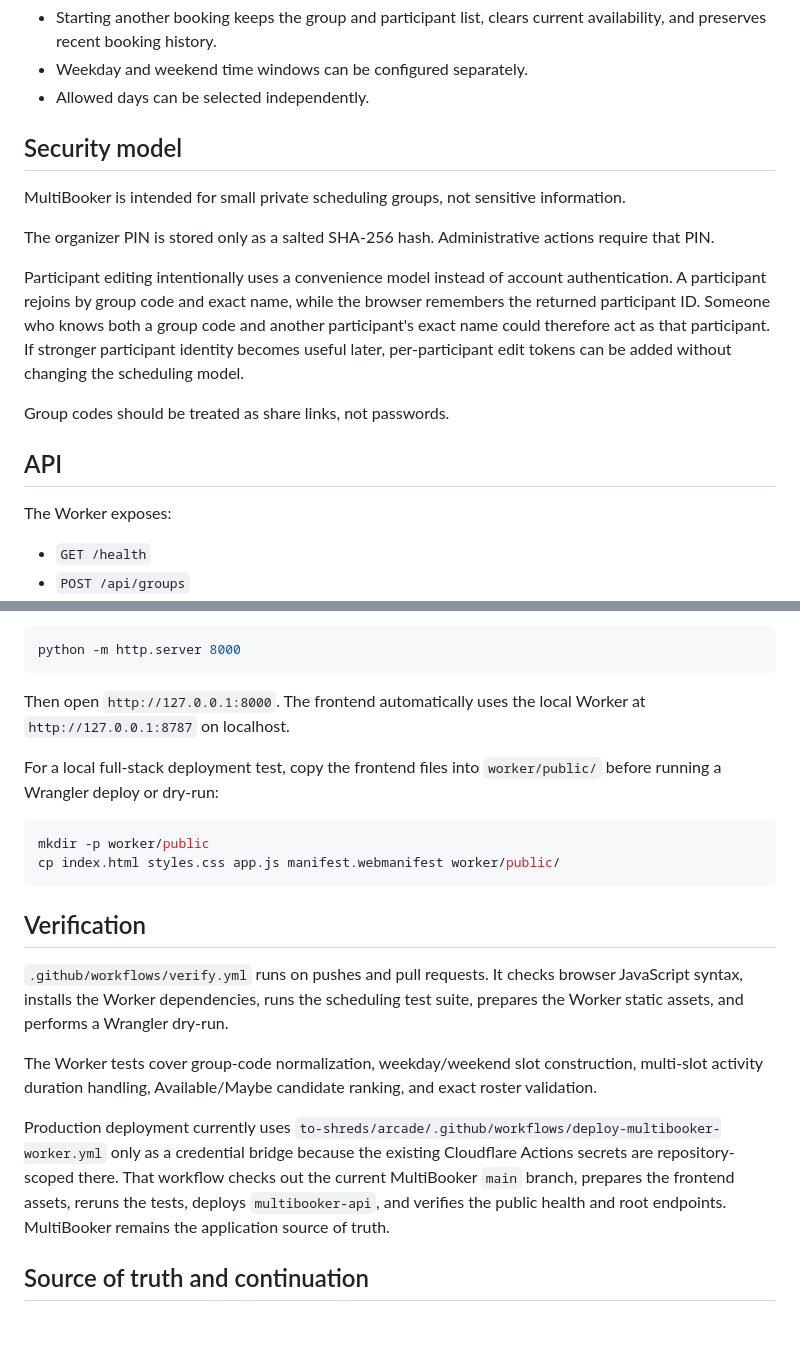
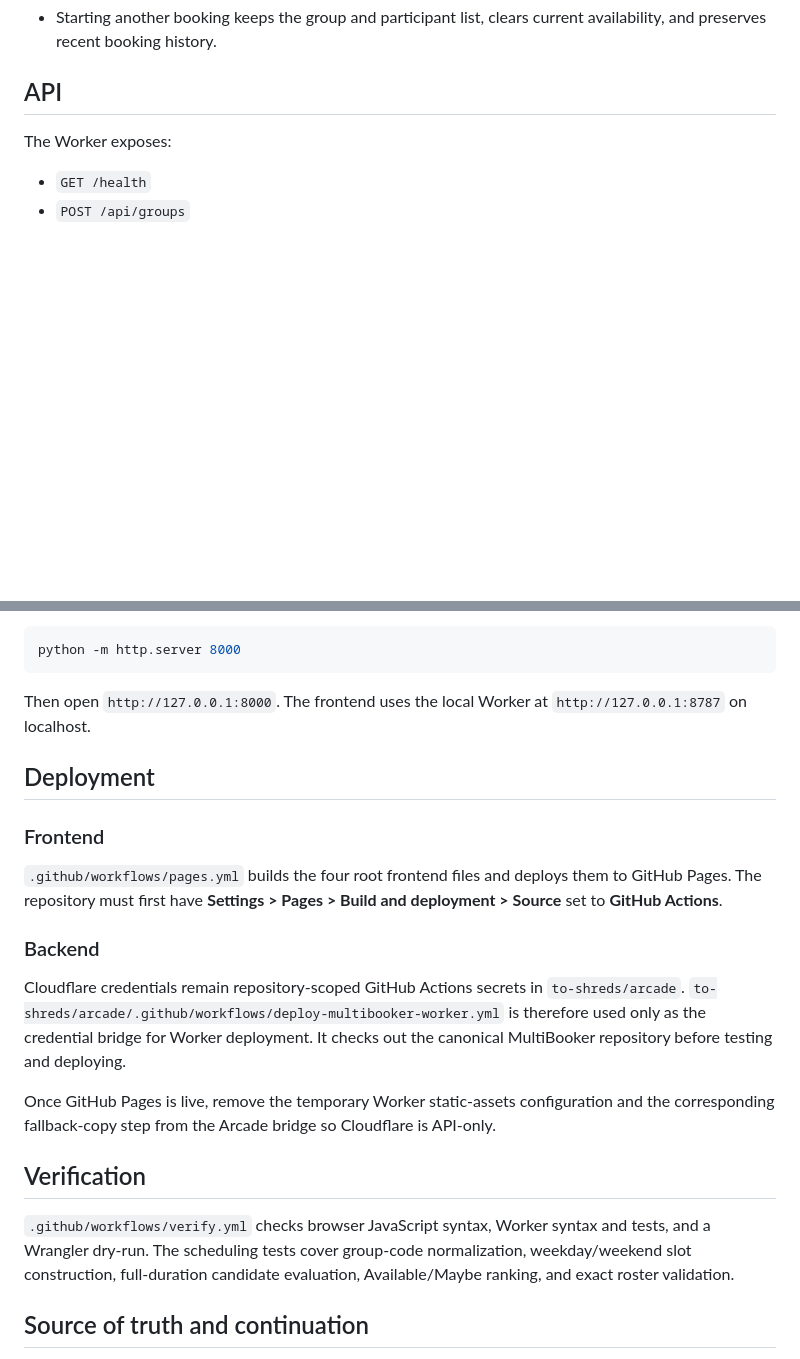
Before and after one commit to to-shreds/MultiBooker, a Markdown page: README.md, 2 parts joined by grey strips. Drawn GitHub-style; blank space fills up the shorter version.

````diff
--- a/README.md
+++ b/README.md
@@ -53,16 +63,4 @@ The Worker source is under `worker/`. Each group code maps to its own Durable Ob
 - Starting another booking keeps the group and participant list, clears current availability, and preserves recent booking history.
-- Weekday and weekend time windows can be configured separately.
-- Allowed days can be selected independently.
-
-## Security model
-
-MultiBooker is intended for small private scheduling groups, not sensitive information.
-
-The organizer PIN is stored only as a salted SHA-256 hash. Administrative actions require that PIN.
-
-Participant editing intentionally uses a convenience model instead of account authentication. A participant rejoins by group code and exact name, while the browser remembers the returned participant ID. Someone who knows both a group code and another participant's exact name could therefore act as that participant. If stronger participant identity becomes useful later, per-participant edit tokens can be added without changing the scheduling model.
-
-Group codes should be treated as share links, not passwords.
 
 ## API
 
@@ -95,22 +93,23 @@ Serve the repository root separately, for example:
 python -m http.server 8000
 ```
 
-Then open `http://127.0.0.1:8000`. The frontend automatically uses the local Worker at `http://127.0.0.1:8787` on localhost.
+Then open `http://127.0.0.1:8000`. The frontend uses the local Worker at `http://127.0.0.1:8787` on localhost.
 
-For a local full-stack deployment test, copy the frontend files into `worker/public/` before running a Wrangler deploy or dry-run:
+## Deployment
 
-```sh
-mkdir -p worker/public
-cp index.html styles.css app.js manifest.webmanifest worker/public/
-```
+### Frontend
+
+`.github/workflows/pages.yml` builds the four root frontend files and deploys them to GitHub Pages. The repository must first have **Settings > Pages > Build and deployment > Source** set to **GitHub Actions**.
+
+### Backend
+
+Cloudflare credentials remain repository-scoped GitHub Actions secrets in `to-shreds/arcade`. `to-shreds/arcade/.github/workflows/deploy-multibooker-worker.yml` is therefore used only as the credential bridge for Worker deployment. It checks out the canonical MultiBooker repository before testing and deploying.
+
+Once GitHub Pages is live, remove the temporary Worker static-assets configuration and the corresponding fallback-copy step from the Arcade bridge so Cloudflare is API-only.
 
 ## Verification
 
-`.github/workflows/verify.yml` runs on pushes and pull requests. It checks browser JavaScript syntax, installs the Worker dependencies, runs the scheduling test suite, prepares the Worker static assets, and performs a Wrangler dry-run.
-
-The Worker tests cover group-code normalization, weekday/weekend slot construction, multi-slot activity duration handling, Available/Maybe candidate ranking, and exact roster validation.
-
-Production deployment currently uses `to-shreds/arcade/.github/workflows/deploy-multibooker-worker.yml` only as a credential bridge because the existing Cloudflare Actions secrets are repository-scoped there. That workflow checks out the current MultiBooker `main` branch, prepares the frontend assets, reruns the tests, deploys `multibooker-api`, and verifies the public health and root endpoints. MultiBooker remains the application source of truth.
+`.github/workflows/verify.yml` checks browser JavaScript syntax, Worker syntax and tests, and a Wrangler dry-run. The scheduling tests cover group-code normalization, weekday/weekend slot construction, full-duration candidate evaluation, Available/Maybe ranking, and exact roster validation.
 
 ## Source of truth and continuation
 
````
Also changed, not shown: other parts of README.md (+37 -27 lines).
